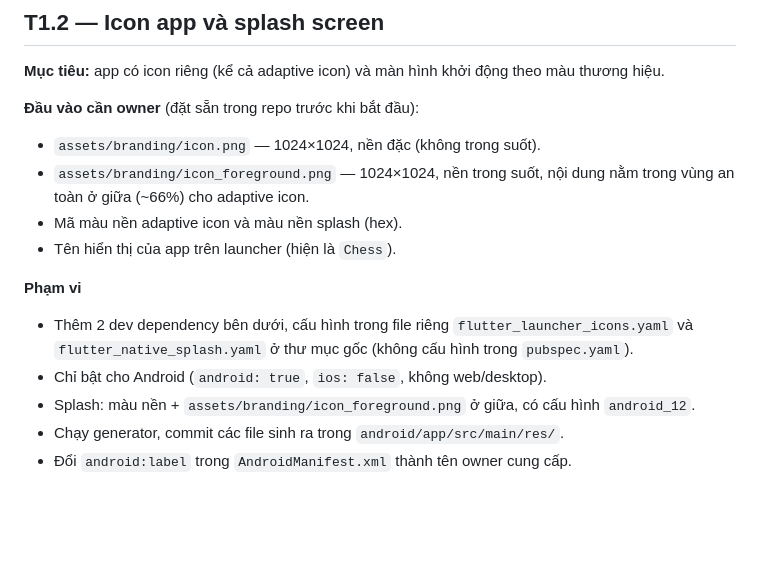
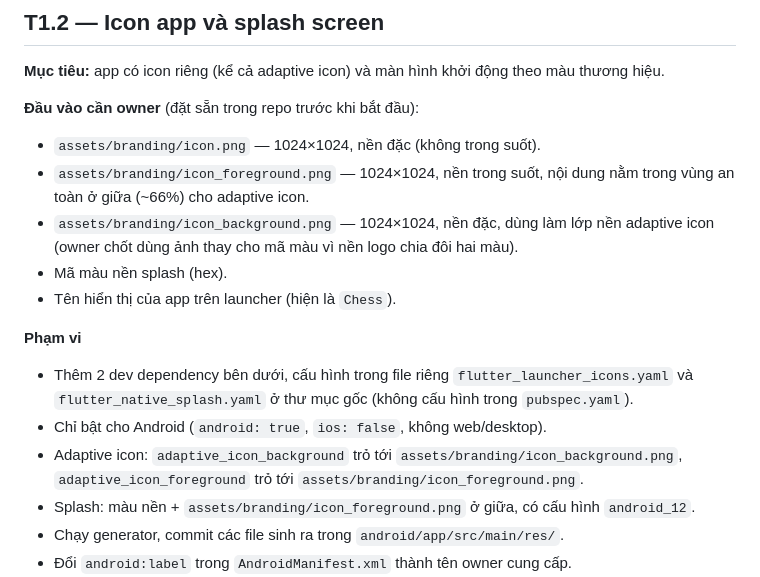
Before and after one commit to vubaochau-coder/chess, a Markdown page: docs/tasks/phase-1.md, the part around the change. Rendered like a GitHub page; blank space fills up the shorter version.

Commit message:
Use image background for adaptive icon in T1.2 spec
Co-Authored-By: Claude Opus 5.5 <noreply@anthropic.com>
Claude-Session: https://claude.ai/code/session_019apa9XkWyQScTbktYi1yyg

```diff
--- a/docs/tasks/phase-1.md
+++ b/docs/tasks/phase-1.md
@@ -45,13 +45,17 @@ nhanh, việc build release chỉ còn ở workflow `Distribute`.
 - `assets/branding/icon.png` — 1024×1024, nền đặc (không trong suốt).
 - `assets/branding/icon_foreground.png` — 1024×1024, nền trong suốt, nội dung nằm trong vùng an toàn
   ở giữa (~66%) cho adaptive icon.
-- Mã màu nền adaptive icon và màu nền splash (hex).
+- `assets/branding/icon_background.png` — 1024×1024, nền đặc, dùng làm lớp nền adaptive icon
+  (owner chốt dùng ảnh thay cho mã màu vì nền logo chia đôi hai màu).
+- Mã màu nền splash (hex).
 - Tên hiển thị của app trên launcher (hiện là `Chess`).
 
 **Phạm vi**
 - Thêm 2 dev dependency bên dưới, cấu hình trong file riêng `flutter_launcher_icons.yaml` và
   `flutter_native_splash.yaml` ở thư mục gốc (không cấu hình trong `pubspec.yaml`).
 - Chỉ bật cho Android (`android: true`, `ios: false`, không web/desktop).
+- Adaptive icon: `adaptive_icon_background` trỏ tới `assets/branding/icon_background.png`,
+  `adaptive_icon_foreground` trỏ tới `assets/branding/icon_foreground.png`.
 - Splash: màu nền + `assets/branding/icon_foreground.png` ở giữa, có cấu hình `android_12`.
 - Chạy generator, commit các file sinh ra trong `android/app/src/main/res/`.
 - Đổi `android:label` trong `AndroidManifest.xml` thành tên owner cung cấp.
```
